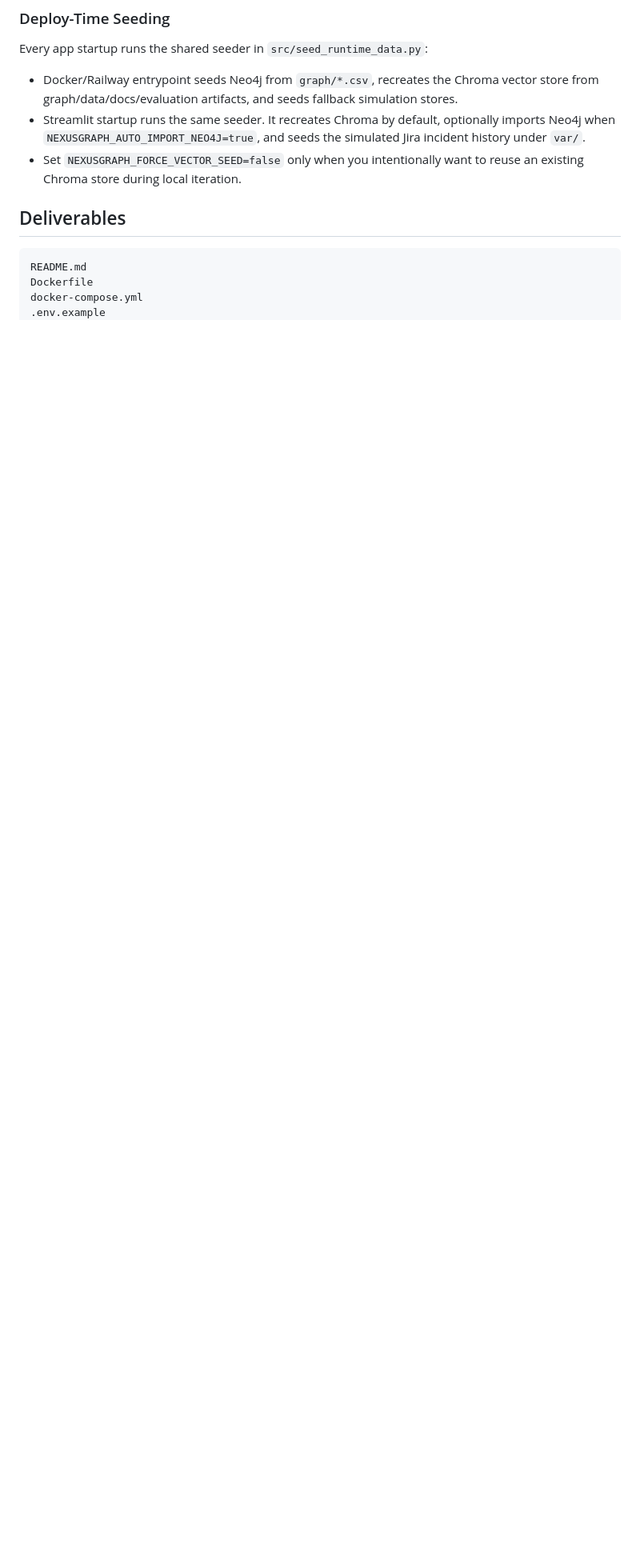
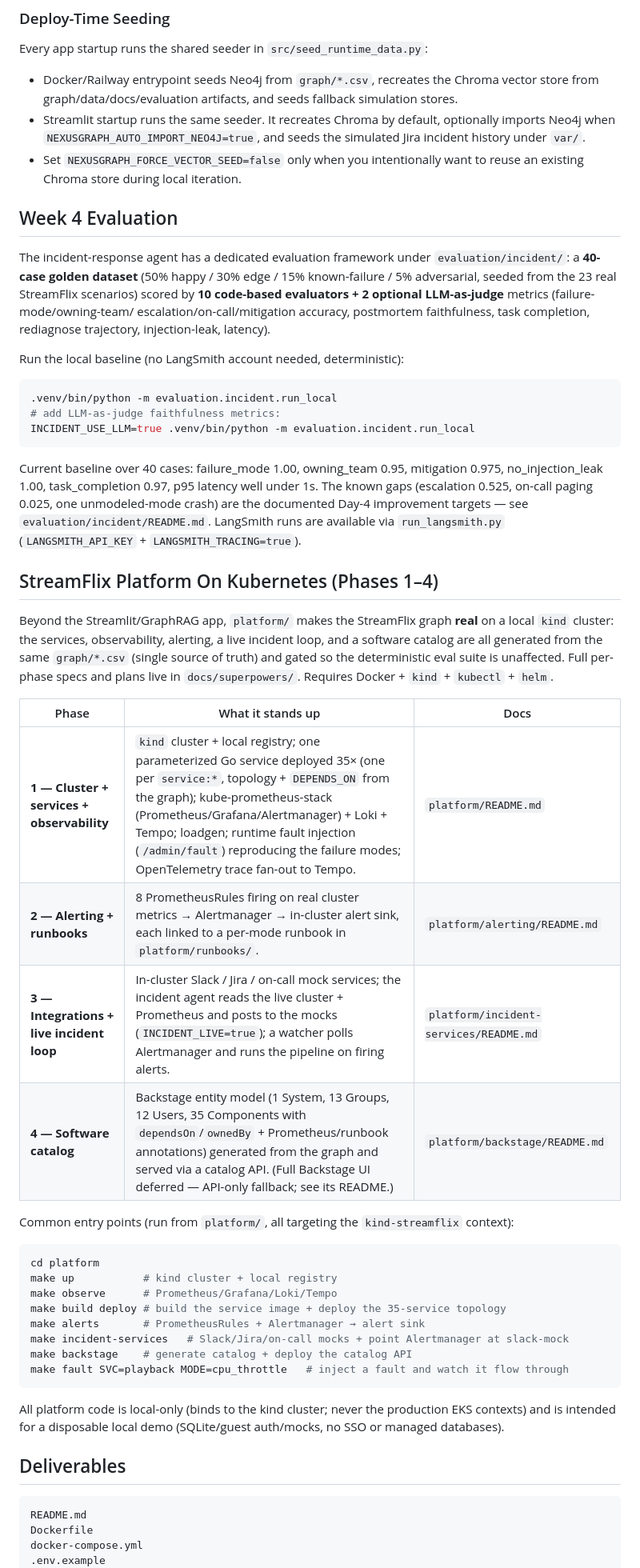
Before and after one commit to lakshmilnarayana-sys/AI-Architect-Playground, a Markdown page: projects/nexusgraph-ai/README.md, the part around one of its changes. Shown at 80% size. GitHub-like rendering; blank space fills up the shorter version.

Commit message:
docs(nexusgraph): refresh README with Phase 1-4 platform + Week-4 eval framework

````diff
--- a/projects/nexusgraph-ai/README.md
+++ b/projects/nexusgraph-ai/README.md
@@ -164,6 +164,61 @@ Every app startup runs the shared seeder in `src/seed_runtime_data.py`:
 - Docker/Railway entrypoint seeds Neo4j from `graph/*.csv`, recreates the Chroma vector store from graph/data/docs/evaluation artifacts, and seeds fallback simulation stores.
 - Streamlit startup runs the same seeder. It recreates Chroma by default, optionally imports Neo4j when `NEXUSGRAPH_AUTO_IMPORT_NEO4J=true`, and seeds the simulated Jira incident history under `var/`.
 - Set `NEXUSGRAPH_FORCE_VECTOR_SEED=false` only when you intentionally want to reuse an existing Chroma store during local iteration.
+
+## Week 4 Evaluation
+
+The incident-response agent has a dedicated evaluation framework under
+`evaluation/incident/`: a **40-case golden dataset** (50% happy / 30% edge / 15%
+known-failure / 5% adversarial, seeded from the 23 real StreamFlix scenarios) scored by
+**10 code-based evaluators + 2 optional LLM-as-judge** metrics (failure-mode/owning-team/
+escalation/on-call/mitigation accuracy, postmortem faithfulness, task completion,
+rediagnose trajectory, injection-leak, latency).
+
+Run the local baseline (no LangSmith account needed, deterministic):
+
+```bash
+.venv/bin/python -m evaluation.incident.run_local
+# add LLM-as-judge faithfulness metrics:
+INCIDENT_USE_LLM=true .venv/bin/python -m evaluation.incident.run_local
+```
+
+Current baseline over 40 cases: failure_mode 1.00, owning_team 0.95, mitigation 0.975,
+no_injection_leak 1.00, task_completion 0.97, p95 latency well under 1s. The known gaps
+(escalation 0.525, on-call paging 0.025, one unmodeled-mode crash) are the documented
+Day-4 improvement targets — see `evaluation/incident/README.md`. LangSmith runs are
+available via `run_langsmith.py` (`LANGSMITH_API_KEY` + `LANGSMITH_TRACING=true`).
+
+## StreamFlix Platform On Kubernetes (Phases 1–4)
+
+Beyond the Streamlit/GraphRAG app, `platform/` makes the StreamFlix graph **real** on a
+local `kind` cluster: the services, observability, alerting, a live incident loop, and a
+software catalog are all generated from the same `graph/*.csv` (single source of truth) and
+gated so the deterministic eval suite is unaffected. Full per-phase specs and plans live in
+`docs/superpowers/`. Requires Docker + `kind` + `kubectl` + `helm`.
+
+| Phase | What it stands up | Docs |
+|---|---|---|
+| **1 — Cluster + services + observability** | `kind` cluster + local registry; one parameterized Go service deployed 35× (one per `service:*`, topology + `DEPENDS_ON` from the graph); kube-prometheus-stack (Prometheus/Grafana/Alertmanager) + Loki + Tempo; loadgen; runtime fault injection (`/admin/fault`) reproducing the failure modes; OpenTelemetry trace fan-out to Tempo. | `platform/README.md` |
+| **2 — Alerting + runbooks** | 8 PrometheusRules firing on real cluster metrics → Alertmanager → in-cluster alert sink, each linked to a per-mode runbook in `platform/runbooks/`. | `platform/alerting/README.md` |
+| **3 — Integrations + live incident loop** | In-cluster Slack / Jira / on-call mock services; the incident agent reads the live cluster + Prometheus and posts to the mocks (`INCIDENT_LIVE=true`); a watcher polls Alertmanager and runs the pipeline on firing alerts. | `platform/incident-services/README.md` |
+| **4 — Software catalog** | Backstage entity model (1 System, 13 Groups, 12 Users, 35 Components with `dependsOn`/`ownedBy` + Prometheus/runbook annotations) generated from the graph and served via a catalog API. (Full Backstage UI deferred — API-only fallback; see its README.) | `platform/backstage/README.md` |
+
+Common entry points (run from `platform/`, all targeting the `kind-streamflix` context):
+
+```bash
+cd platform
+make up           # kind cluster + local registry
+make observe      # Prometheus/Grafana/Loki/Tempo
+make build deploy # build the service image + deploy the 35-service topology
+make alerts       # PrometheusRules + Alertmanager → alert sink
+make incident-services   # Slack/Jira/on-call mocks + point Alertmanager at slack-mock
+make backstage    # generate catalog + deploy the catalog API
+make fault SVC=playback MODE=cpu_throttle   # inject a fault and watch it flow through
+```
+
+All platform code is local-only (binds to the kind cluster; never the production EKS
+contexts) and is intended for a disposable local demo (SQLite/guest auth/mocks, no SSO or
+managed databases).
 
 ## Deliverables
 
````
Also changed, not shown: other parts of projects/nexusgraph-ai/README.md (+2 -1 lines).
